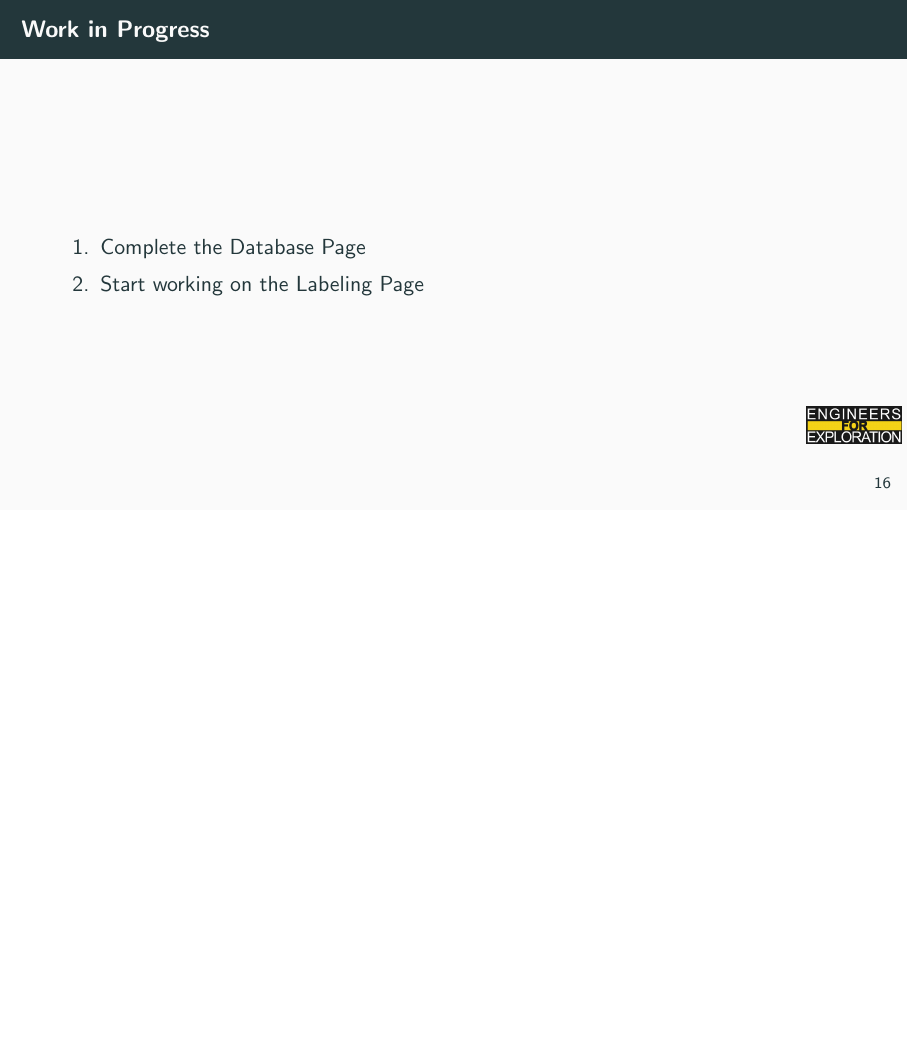
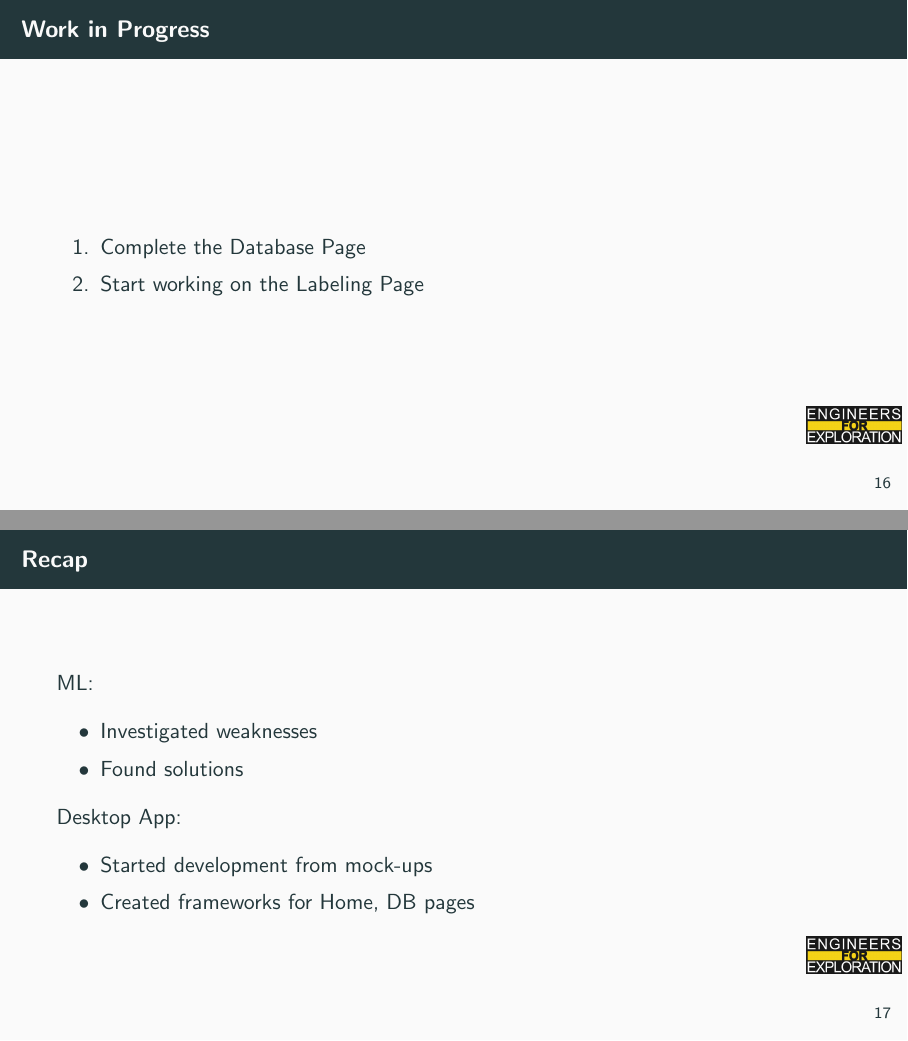
Before and after one commit to UCSD-E4E/weekly_presentations, LaTeX slides (presentation.tex, which reads project_aid.tex): page 19 of 22 before the commit and pages 19 and 20 of 23 after it, the two joined at a grey line, the shorter picture padded with empty space. Compiled offline with pdfLaTeX.

Commit message:
Add intro slide, summary slide

```diff
--- a/project_aid.tex
+++ b/project_aid.tex
@@ -151,3 +160,16 @@
        \item Start working on the Labeling Page
    \end{enumerate}
 \end{frame}
+
+\begin{frame}{Recap}
+    ML:
+    \begin{itemize}
+        \item Investigated weaknesses
+        \item Found solutions
+    \end{itemize}
+    Desktop App:
+    \begin{itemize}
+        \item Started development from mock-ups
+        \item Created frameworks for Home, DB pages
+    \end{itemize}
+\end{frame}
```
Also changed, not shown: project_aid.tex (17 more changed lines).
